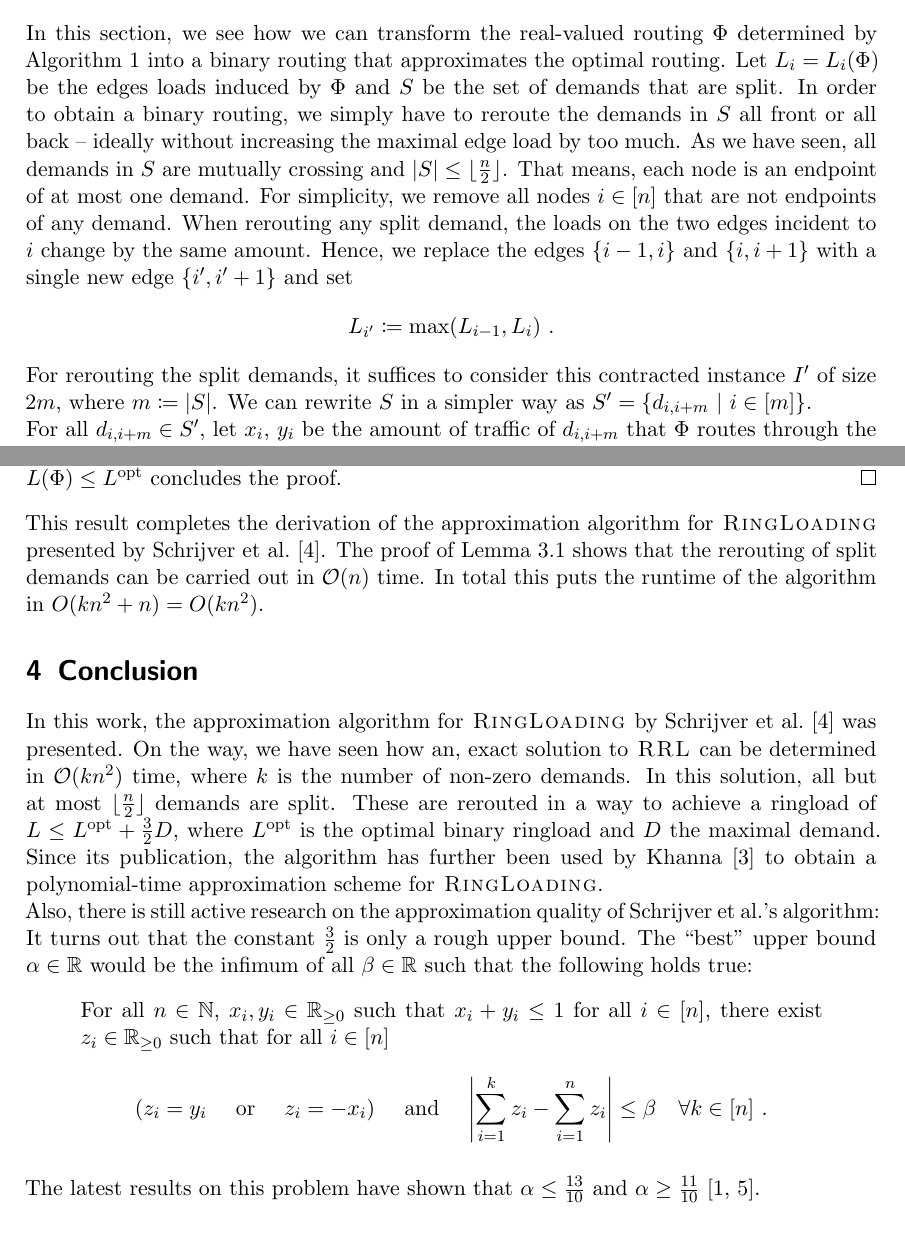
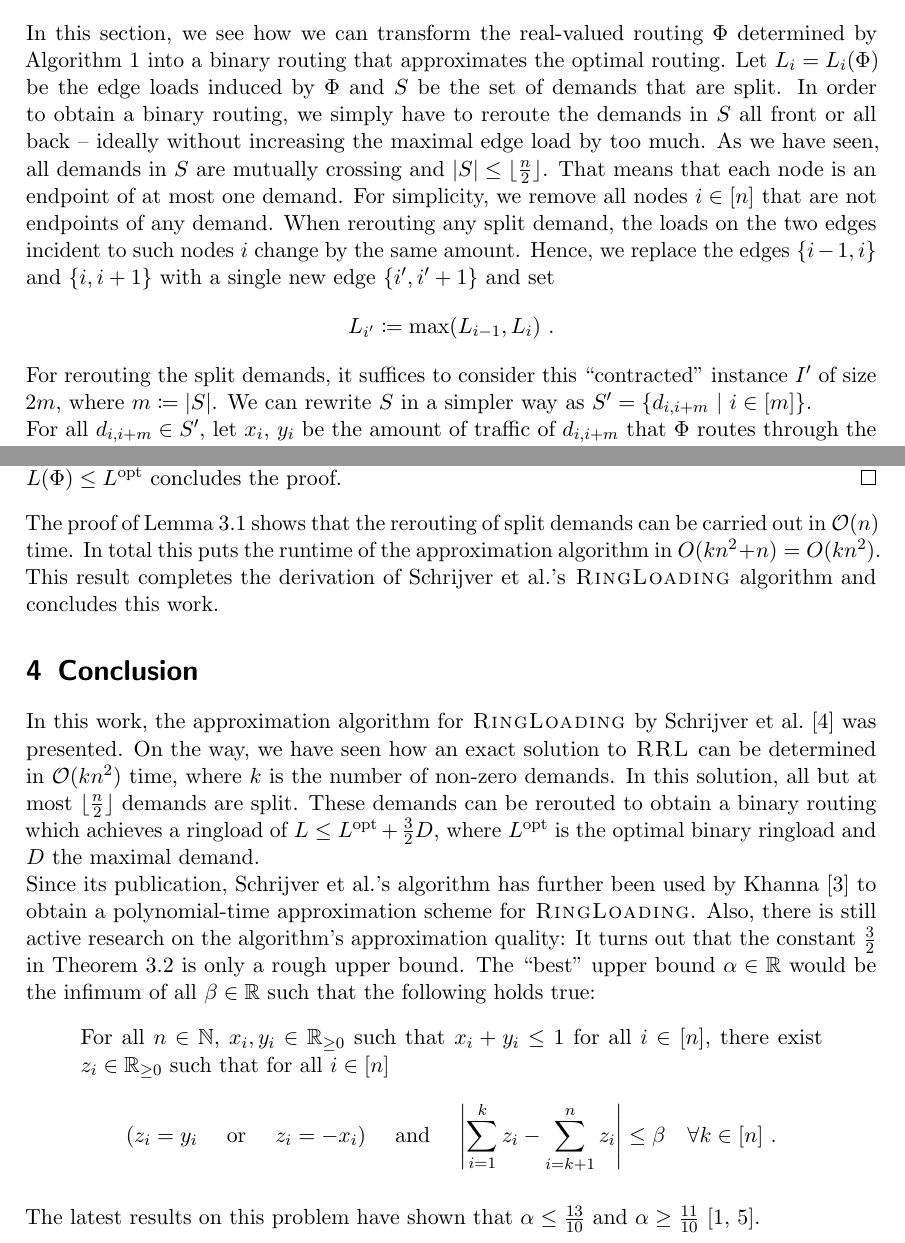
Before and after one commit to NKlug/seminar-ring-loading, a LaTeX paper (main.tex, which reads chapters/conclusion.tex, chapters/ring_loading.tex): two parts of pages 12 and 14 of 15, joined at a grey line, cut so that both start at the same text. Compiled offline with pdfLaTeX.

Commit message:
Improve ring loading section and conclusion

```diff
--- a/chapters/conclusion.tex
+++ b/chapters/conclusion.tex
@@ -1,19 +1,19 @@
 \section{Conclusion}
 
 In this work, the approximation algorithm for \RL by \citet{schrijver99} was presented.
-On the way, we have seen how an, exact solution to \RRL can be determined in $\cO(k n^2)$ time, where $k$ is the number of non-zero demands.
+On the way, we have seen how an exact solution to \RRL can be determined in $\cO(k n^2)$ time, where $k$ is the number of non-zero demands.
 In this solution, all but at most $\lfloor \frac{n}{2} \rfloor$ demands are split.
-These are rerouted in a way to achieve a ringload of $L \leq \Lopt + \frac{3}{2}D$, where $\Lopt$ is the optimal binary ringload and $D$ the maximal demand.
-Since its publication, the algorithm has further been used by \citet{khanna97} to obtain a polynomial-time approximation scheme for \RL.
+These demands can be rerouted to obtain a binary routing which achieves a ringload of $L \leq \Lopt + \frac{3}{2}D$, where $\Lopt$ is the optimal binary ringload and $D$ the maximal demand.
 
-Also, there is still active research on the approximation quality of Schrijver et al.'s algorithm:
-It turns out that the constant $\frac{3}{2}$ is only a rough upper bound.
+Since its publication, Schrijver et al.'s  algorithm has further been used by \citet{khanna97} to obtain a polynomial-time approximation scheme for \RL.
+Also, there is still active research on the algorithm's approximation quality:
+It turns out that the constant $\frac{3}{2}$ in \cref{theo:ring-loading-algorithm} is only a rough upper bound.
 The "best" upper bound $\alpha \in \R$ would be the infimum of all $\beta \in \R$ such that the following holds true:
 \begin{quote}
 	For all $n \in \N$, $x_i, y_i \in \R_{\geq 0}$ such that $x_i + y_i \leq 1$ for all $i \in [n]$, there exist $z_i \in \R_{\geq 0}$ such that for all $i \in [n]$
 	\begin{equation}
 		(z_i = y_i \quad \text{ or } \quad z_i = -x_i)
-		\quad \text{ and } \quad \abs{\sum_{i=1}^k z_i - \sum_{i = 1}^n z_i} \leq \beta \quad \forall k \in [n] \ .
+		\quad \text{ and } \quad \abs{\sum_{i=1}^k z_i - \sum_{i = k+1}^n z_i} \leq \beta \quad \forall k \in [n] \ .
 	\end{equation}
 \end{quote}
 The latest results on this problem have shown that $\alpha \leq \frac{13}{10}$ and $\alpha \geq \frac{11}{10}$ \cite{skutella16, daubel19}.
--- a/chapters/ring_loading.tex
+++ b/chapters/ring_loading.tex
@@ -2,17 +2,17 @@
 \label{sec:ring-loading}
 
 In this section, we see how we can transform the real-valued routing $\Phi$ determined by \cref{algo:rrl} into a binary routing that approximates the optimal routing.
-Let $L_i = L_i(\Phi)$ be the edges loads induced by $\Phi$ and $S$ be the set of demands that are split.
+Let $L_i = L_i(\Phi)$ be the edge loads induced by $\Phi$ and $S$ be the set of demands that are split.
 In order to obtain a binary routing, we simply have to reroute the demands in $S$ all front or all back -- ideally without increasing the maximal edge load by too much.
 As we have seen, all demands in $S$ are mutually crossing and $\abs{S} \leq \lfloor \frac{n}{2} \rfloor$.
-That means, each node is an endpoint of at most one demand.
+That means that each node is an endpoint of at most one demand.
 For simplicity, we remove all nodes $i \in [n]$ that are not endpoints of any demand.
-When rerouting any split demand, the loads on the two edges incident to $i$ change by the same amount.
+When rerouting any split demand, the loads on the two edges incident to such nodes $i$ change by the same amount.
 Hence, we replace the edges $\{i-1, i\}$ and $\{i, i+1\}$ with a single new edge $\{i', i'+1\}$ and set
 \begin{equation}
 	L_{i'} \coloneqq \max(L_{i-1}, L_i) \ .
 \end{equation}
-For rerouting the split demands, it suffices to consider this contracted instance $I'$ of size $2m$, where $m \coloneqq \abs{S}$.
+For rerouting the split demands, it suffices to consider this "contracted" instance $I'$ of size $2m$, where $m \coloneqq \abs{S}$.
 We can rewrite $S$ in a simpler way as $S' = \{d_{i, i+m}\ |\ i \in [m]\}$.
 
 For all $d_{i, i+m} \in S'$, let $x_i$, $y_i$ be the amount of traffic of $d_{i, i+m}$ that $\Phi$ routes through the front and the back, respectively.
@@ -106,6 +106,6 @@ We summarize the approximation quality of the rerouting in the following theorem
 	Observing that $L(\Phi) \leq \Lopt$ concludes the proof.
 \end{proof}
 
-This result completes the derivation of the approximation algorithm for \RL presented by \citet{schrijver99}.
 The proof of \cref{lemma:reroute-demands} shows that the rerouting of split demands can be carried out in $\cO(n)$ time.
-In total this puts the runtime of the algorithm in $O(k n^2 + n) = O(k n^2)$.
+In total this puts the runtime of the approximation algorithm in $O(k n^2 + n) = O(k n^2)$.
+This result completes the derivation of Schrijver et al.'s \RL algorithm and concludes this work.
```
Also changed, not shown: chapters/ring_loading.tex (4 more changed lines).
